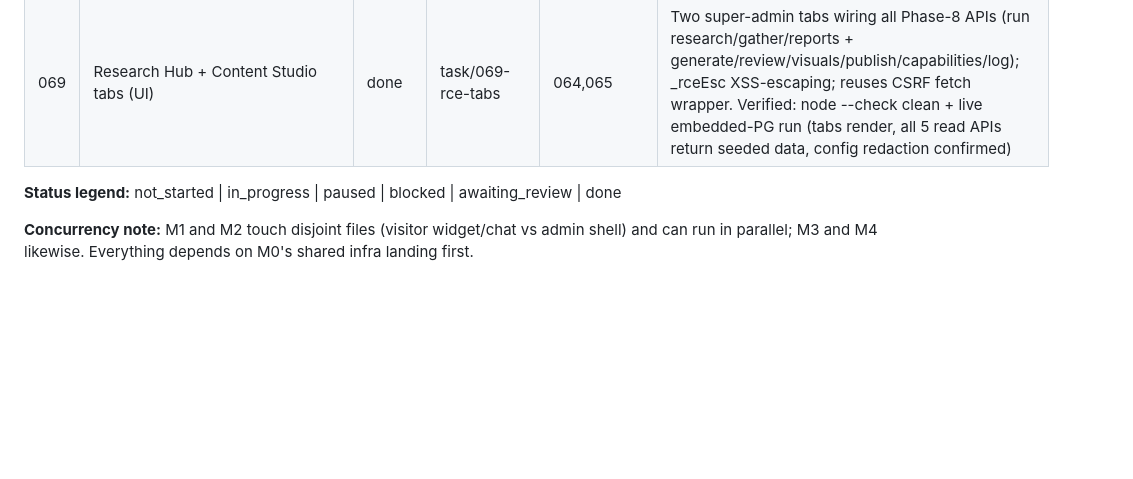
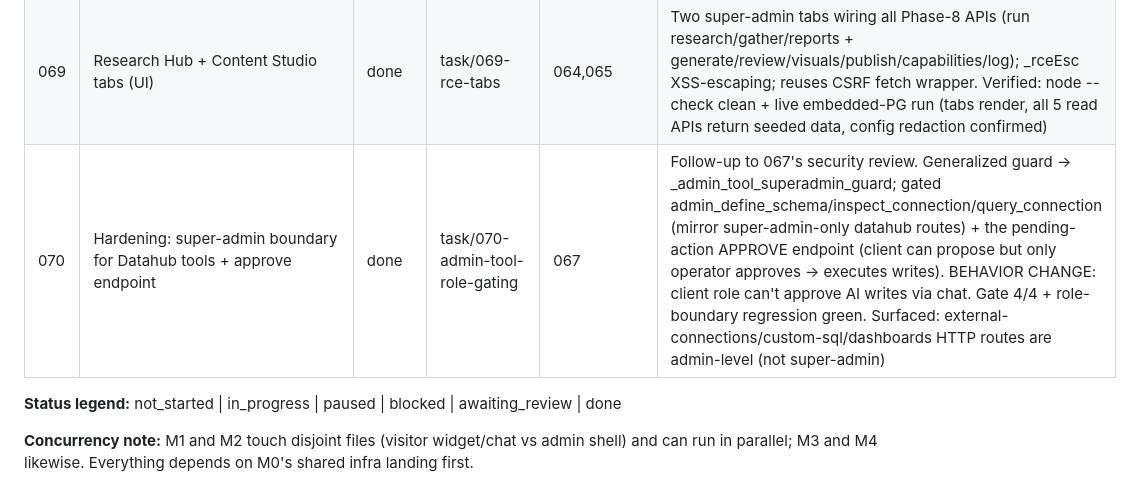
Before and after one commit to nigusdawit/orbitse, a Markdown page: tasks/README.md, the part around the change. Rendered like a GitHub page; blank space fills up the shorter version.

Commit message:
docs: record task 070 (super-admin boundary hardening)
Co-Authored-By: Claude Opus 4.8 (1M context) <noreply@anthropic.com>

```diff
--- a/tasks/README.md
+++ b/tasks/README.md
@@ -111,6 +111,7 @@ expand on first touch to avoid premature detail that drifts). See root `PLAN.md`
 | 067 | Publish capabilities registry + auto-post (mcp/webhook/http_api/python) | done | task/067-publish-capabilities | 062 | Gate 17/17 (+69 Phase 8); publish_log (migration 0028); CRUD w/ Fernet-encrypted+redacted config; SSRF-guarded send (run-time re-validate + DNS pin); python double-gated (operator command list + RCE_PYTHON_CAPABILITY_ENABLED env, shell=False); autopublish_enabled gate; audit log. Security-review: 1 HIGH fixed (client-role could reach AI tools → added _rce_tool_role_guard to all 5 Phase-8 tools) |
 | 068 | Automation links: triggers → research/generate/publish actions | done | task/068-automation-links | 064,065,067 | Gate 9/9; additive automations.register_action seam; 3 actions (rce_research/rce_generate_content/rce_publish) chainable via merge tags ({{step1.report_id}}); gates propagate as clean step failure; existing automations untouched |
 | 069 | Research Hub + Content Studio tabs (UI) | done | task/069-rce-tabs | 064,065 | Two super-admin tabs wiring all Phase-8 APIs (run research/gather/reports + generate/review/visuals/publish/capabilities/log); _rceEsc XSS-escaping; reuses CSRF fetch wrapper. Verified: node --check clean + live embedded-PG run (tabs render, all 5 read APIs return seeded data, config redaction confirmed) |
+| 070 | Hardening: super-admin boundary for Datahub tools + approve endpoint | done | task/070-admin-tool-role-gating | 067 | Follow-up to 067's security review. Generalized guard → _admin_tool_superadmin_guard; gated admin_define_schema/inspect_connection/query_connection (mirror super-admin-only datahub routes) + the pending-action APPROVE endpoint (client can propose but only operator approves → executes writes). BEHAVIOR CHANGE: client role can't approve AI writes via chat. Gate 4/4 + role-boundary regression green. Surfaced: external-connections/custom-sql/dashboards HTTP routes are admin-level (not super-admin) |
 
 **Status legend:** not_started | in_progress | paused | blocked | awaiting_review | done
 
```
